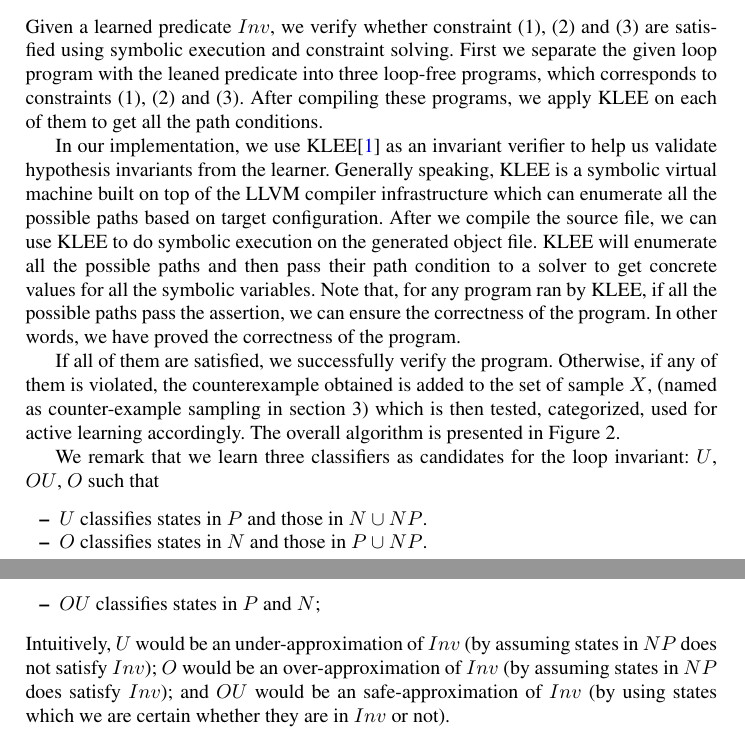
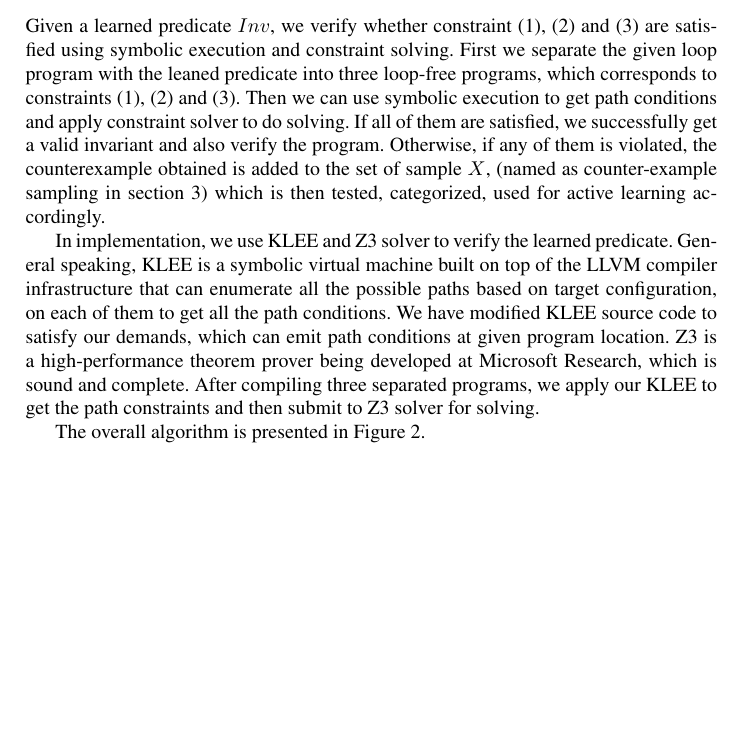
Before and after one commit to IIFrm/Invariant-Generation, a LaTeX paper (paper.tex, which reads selective.tex): two parts of pages 8 and 9 of 9 before the commit and part of page 8 of 9 after it, the two joined at a grey line, cut so that both start at the same text, the shorter picture padded with empty space. Compiled offline with pdfLaTeX.

Commit message:
update verification part

```diff
--- a/selective.tex
+++ b/selective.tex
@@ -4,36 +4,31 @@
 Given a learned predicate $Inv$, we verify whether constraint (1), (2) and (3) are satisfied using symbolic execution and constraint solving.
 First we separate the given loop program with the leaned predicate into three loop-free programs,
 which corresponds to constraints (1), (2) and (3).
-After compiling these programs, we apply KLEE on each of them to get all the path conditions.
+Then we can use symbolic execution to get path conditions and apply constraint solver to do solving.
+If all of them are satisfied, we successfully get a valid invariant and also verify the program.
+Otherwise, if any of them is violated, the counterexample obtained is added to the set of sample $X$, (named as counter-example sampling in section 3)
+which is then tested, categorized, used for active learning accordingly.
+
+In implementation, we use KLEE and Z3 solver to verify the learned predicate.
+General speaking, KLEE is a symbolic virtual machine built on top of the LLVM compiler infrastructure
+that can enumerate all the possible paths based on target configuration, on each of them to get all the path conditions.
+We have modified KLEE source code to satisfy our demands, which can emit path conditions at given program location.
+Z3 is a high-performance theorem prover being developed at Microsoft Research, which is sound and complete.
+After compiling three separated programs, we apply our KLEE to get the path constraints and then submit to Z3 solver for solving.
 
 
 
-In our implementation, we use KLEE\cite{cadar2008klee} as an invariant verifier to help us validate hypothesis invariants from the learner.
-Generally speaking, KLEE is a symbolic virtual machine built on top of the LLVM compiler infrastructure
-which can enumerate all the possible paths based on target configuration.
-After we compile the source file, we can use KLEE to do symbolic execution on the generated object file.
-KLEE will enumerate all the possible paths and then pass their path condition to a solver to get concrete values for all the symbolic variables.
-Note that, for any program ran by KLEE, if all the possible paths pass the assertion,
-we can ensure the correctness of the program.
-In other words, we have proved the correctness of the program.
+The overall algorithm is presented in Figure~\ref{alg:overall}.
 
-
-
-
-If all of them are satisfied, we successfully verify the program.
-Otherwise, if any of them is violated, the counterexample obtained is added to the set of sample $X$, (named as counter-example sampling in section 3)
- which is then tested, categorized, used for active learning accordingly.
- The overall algorithm is presented in Figure~\ref{alg:overall}.
-
-We remark that we learn three classifiers as candidates for the loop invariant: $U$, $OU$, $O$ such that
-\begin{itemize}
-\item $U$ classifies states in $P$ and those in $N \cup NP$.
-\item $O$ classifies states in $N$ and those in $P \cup NP$.
-\item $OU$ classifies states in $P$ and $N$;
-\end{itemize}
-Intuitively, $U$ would be an under-approximation of $Inv$ (by assuming states in $NP$ does not satisfy $Inv$);
-$O$ would be an over-approximation of $Inv$ (by assuming states in $NP$ does satisfy $Inv$);
-and $OU$ would be an safe-approximation of $Inv$ (by using states which we are certain whether they are in $Inv$ or not).
+%We remark that we learn three classifiers as candidates for the loop invariant: $U$, $OU$, $O$ such that
+%\begin{itemize}
+%\item $U$ classifies states in $P$ and those in $N \cup NP$.
+%\item $O$ classifies states in $N$ and those in $P \cup NP$.
+%\item $OU$ classifies states in $P$ and $N$;
+%\end{itemize}
+%Intuitively, $U$ would be an under-approximation of $Inv$ (by assuming states in $NP$ does not satisfy $Inv$);
+%$O$ would be an over-approximation of $Inv$ (by assuming states in $NP$ does satisfy $Inv$);
+%and $OU$ would be an safe-approximation of $Inv$ (by using states which we are certain whether they are in $Inv$ or not).
 \begin{example}
 \end{example}
 
```
Also changed, not shown: sampling.tex (+22 -13 lines).
